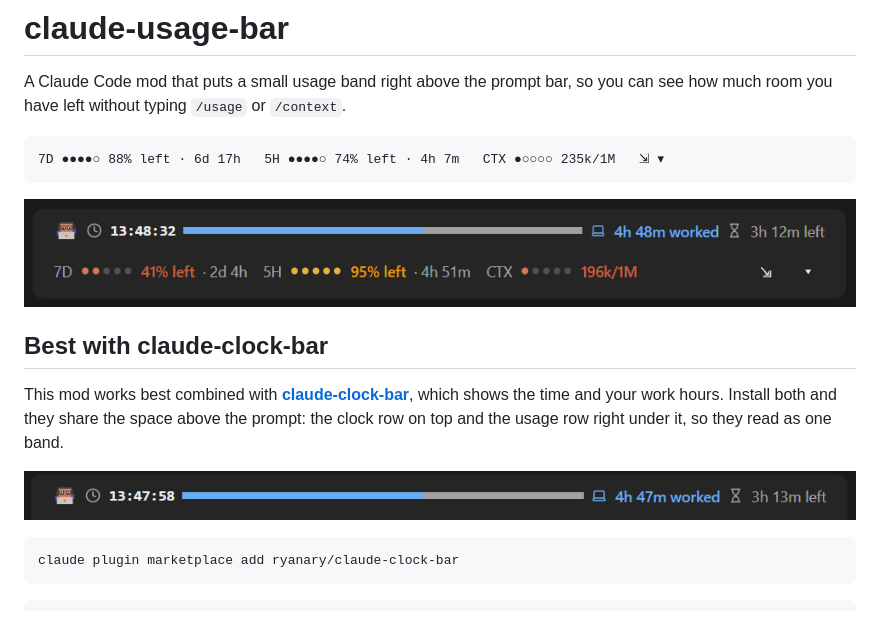
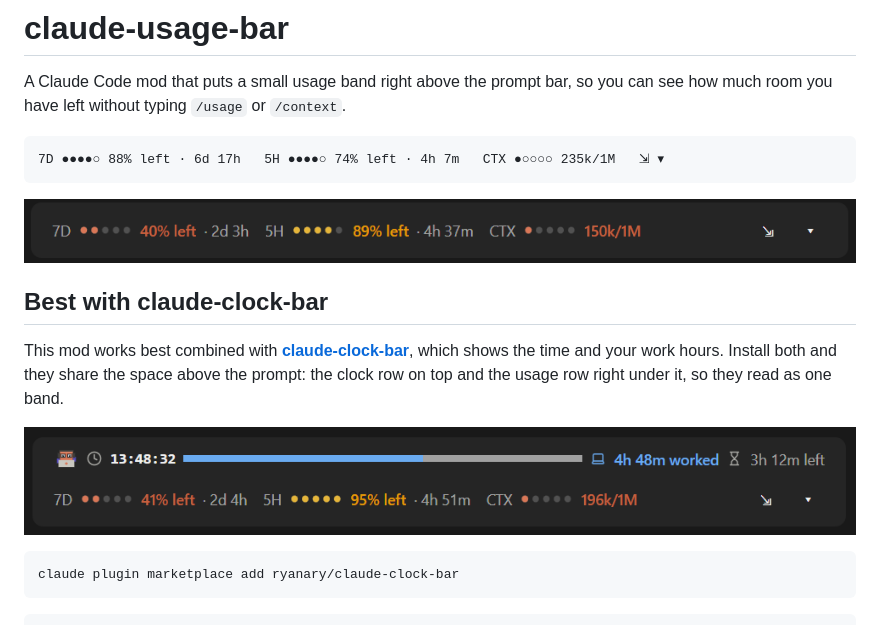
Before and after one commit to ryanary/claude-usage-bar, a Markdown page: README.md, the part around the change. Rendered like a GitHub page; pictures changed too: images/clock-bar.png (deleted), images/usage-bar.png (added).

Commit message:
README: use the usage band screenshot, show the clock pairing below

````diff
--- a/README.md
+++ b/README.md
@@ -6,13 +6,13 @@ A Claude Code mod that puts a small usage band right above the prompt bar, so yo
 7D ●●●●○ 88% left · 6d 17h   5H ●●●●○ 74% left · 4h 7m   CTX ●○○○○ 235k/1M   ⇲ ▾
 ```
 
-![The usage band under claude-clock-bar: weekly, 5-hour and context limits, with the Compact and Show buttons](images/clock-and-usage-bar.png)
+![The usage band: weekly, 5-hour and context limits, with the Compact and Show buttons](images/usage-bar.png)
 
 ## Best with claude-clock-bar
 
 This mod works best combined with **[claude-clock-bar](https://github.com/ryanary/claude-clock-bar)**, which shows the time and your work hours. Install both and they share the space above the prompt: the clock row on top and the usage row right under it, so they read as one band.
 
-![claude-clock-bar on its own: the time, a bar filling through the work day, time worked and time left](images/clock-bar.png)
+![claude-clock-bar with the usage band under it: the clock row on top, the usage row below](images/clock-and-usage-bar.png)
 
 ```bash
 claude plugin marketplace add ryanary/claude-clock-bar
````
